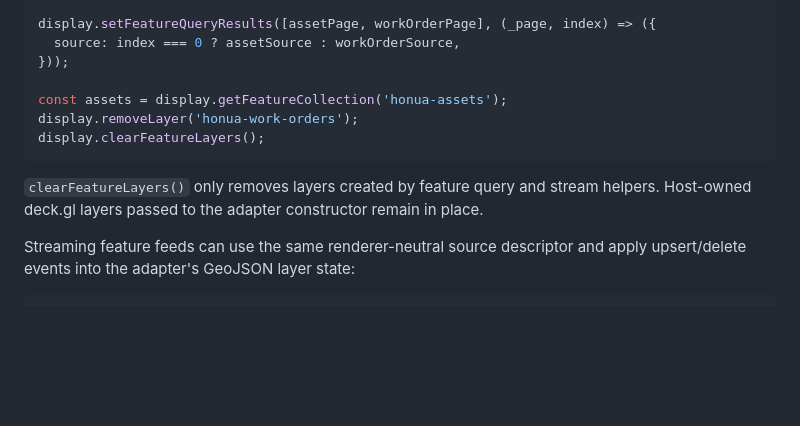
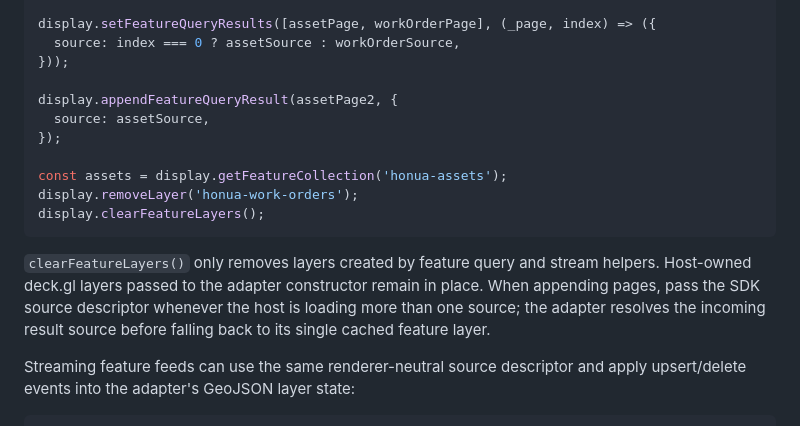
Before and after one commit to honua-io/honua-mobile, a Markdown page: docs/guides/embeddable-map.md, the part around the change. Rendered like a GitHub page; blank space fills up the shorter version.

```diff
--- a/docs/guides/embeddable-map.md
+++ b/docs/guides/embeddable-map.md
@@ -197,6 +197,10 @@ display.setFeatureQueryResults([assetPage, workOrderPage], (_page, index) => ({
   source: index === 0 ? assetSource : workOrderSource,
 }));
 
+display.appendFeatureQueryResult(assetPage2, {
+  source: assetSource,
+});
+
 const assets = display.getFeatureCollection('honua-assets');
 display.removeLayer('honua-work-orders');
 display.clearFeatureLayers();
@@ -204,7 +208,9 @@ display.clearFeatureLayers();
 
 `clearFeatureLayers()` only removes layers created by feature query and stream
 helpers. Host-owned deck.gl layers passed to the adapter constructor remain in
-place.
+place. When appending pages, pass the SDK source descriptor whenever the host is
+loading more than one source; the adapter resolves the incoming result source
+before falling back to its single cached feature layer.
 
 Streaming feature feeds can use the same renderer-neutral source descriptor and
 apply upsert/delete events into the adapter's GeoJSON layer state:
```
Also changed, not shown: src/Honua.Embed/README.md (+1 -0 lines).
